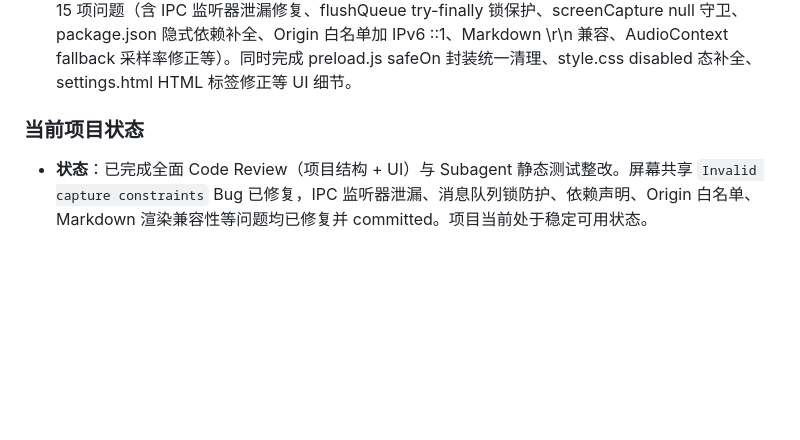
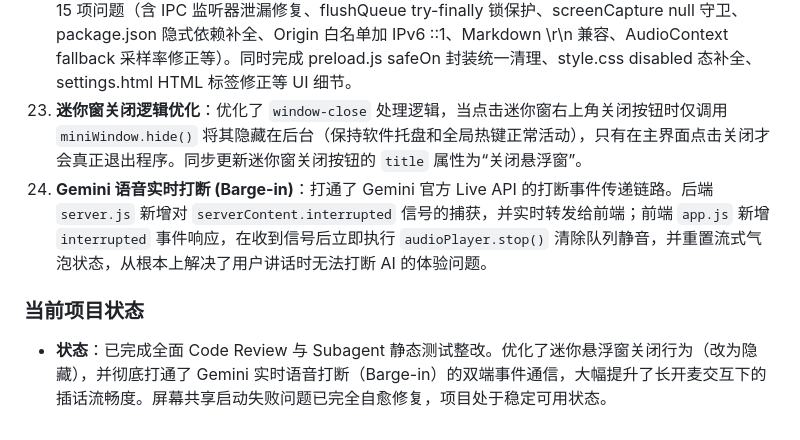
Before and after one commit to XisFool/gemini-livescreen, a Markdown page: AGENTS.md, the part around the change. Drawn GitHub-style; blank space fills up the shorter version.

```diff
--- a/AGENTS.md
+++ b/AGENTS.md
@@ -90,6 +90,8 @@
 20. **共享音源释放安全**：在 `AudioCapture.stop()` 里移除 `suspend()` 挂起调用，防止误伤共享 context 下的 AI 语音播放。
 21. **屏幕共享来源校验与 Constraints 修复**：为主进程的屏幕共享拦截加装了 Origin 安全过滤，仅允许本地协议和 localhost 申请；简化了前端 constraints 为 `{ video: true, audio: false }`，彻底解决了 `Invalid capture constraints` 导致的屏幕共享启动失败报错。
 23. **全面 Code Review 与 Subagent 静态测试整改**：基于 9 维度（逻辑错误、边界情况、Null 引用、竞态、安全漏洞、资源管理、API 契约、UI 一致性、AGENTS 合规）进行完整静态分析，共识别并修复 15 项问题（含 IPC 监听器泄漏修复、flushQueue try-finally 锁保护、screenCapture null 守卫、package.json 隐式依赖补全、Origin 白名单加 IPv6 ::1、Markdown \r\n 兼容、AudioContext fallback 采样率修正等）。同时完成 preload.js safeOn 封装统一清理、style.css disabled 态补全、settings.html HTML 标签修正等 UI 细节。
+24. **迷你窗关闭逻辑优化**：优化了 `window-close` 处理逻辑，当点击迷你窗右上角关闭按钮时仅调用 `miniWindow.hide()` 将其隐藏在后台（保持软件托盘和全局热键正常活动），只有在主界面点击关闭才会真正退出程序。同步更新迷你窗关闭按钮的 `title` 属性为“关闭悬浮窗”。
+25. **Gemini 语音实时打断 (Barge-in)**：打通了 Gemini 官方 Live API 的打断事件传递链路。后端 `server.js` 新增对 `serverContent.interrupted` 信号的捕获，并实时转发给前端；前端 `app.js` 新增 `interrupted` 事件响应，在收到信号后立即执行 `audioPlayer.stop()` 清除队列静音，并重置流式气泡状态，从根本上解决了用户讲话时无法打断 AI 的体验问题。
 
 ### 当前项目状态
-* **状态**：已完成全面 Code Review（项目结构 + UI）与 Subagent 静态测试整改。屏幕共享 `Invalid capture constraints` Bug 已修复，IPC 监听器泄漏、消息队列锁防护、依赖声明、Origin 白名单、Markdown 渲染兼容性等问题均已修复并 committed。项目当前处于稳定可用状态。
+* **状态**：已完成全面 Code Review 与 Subagent 静态测试整改。优化了迷你悬浮窗关闭行为（改为隐藏），并彻底打通了 Gemini 实时语音打断（Barge-in）的双端事件通信，大幅提升了长开麦交互下的插话流畅度。屏幕共享启动失败问题已完全自愈修复，项目处于稳定可用状态。
```
Also changed, not shown: progress.md (+6 -3 lines).
